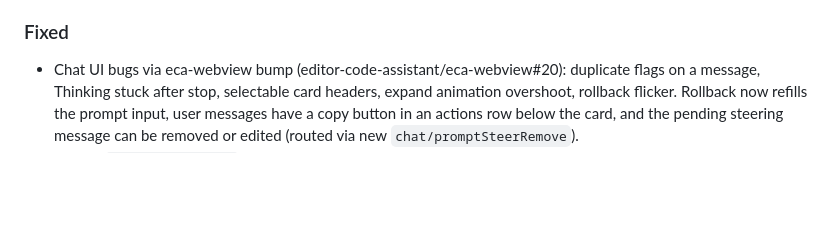
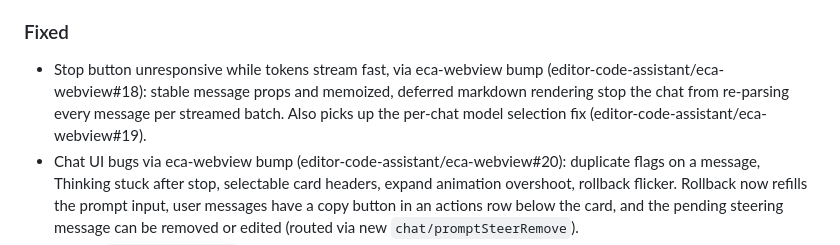
Before and after one commit to editor-code-assistant/eca-desktop, a Markdown page: CHANGELOG.md, the part around the change. Rendered like a GitHub page; blank space fills up the shorter version.

Commit message:
Bump eca-webview with Stop button streaming fix
Refs editor-code-assistant/eca-webview#18

```diff
--- a/CHANGELOG.md
+++ b/CHANGELOG.md
@@ -31,6 +31,11 @@ and this project adheres to [Semantic Versioning](https://semver.org/spec/v2.0.0
   SHA-256 verification or force the cached-binary fallback.
 
 ### Fixed
+- Stop button unresponsive while tokens stream fast, via eca-webview bump
+  (editor-code-assistant/eca-webview#18): stable message props and
+  memoized, deferred markdown rendering stop the chat from re-parsing
+  every message per streamed batch. Also picks up the per-chat model
+  selection fix (editor-code-assistant/eca-webview#19).
 - Chat UI bugs via eca-webview bump (editor-code-assistant/eca-webview#20):
   duplicate flags on a message, Thinking stuck after stop, selectable
   card headers, expand animation overshoot, rollback flicker. Rollback
```
